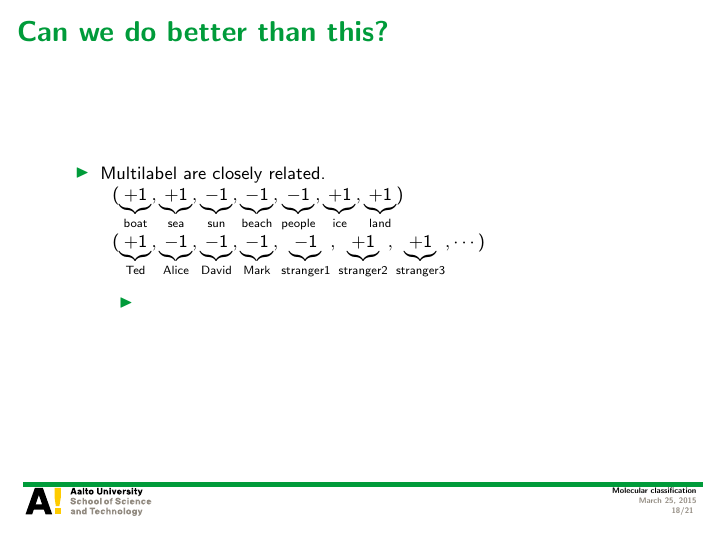
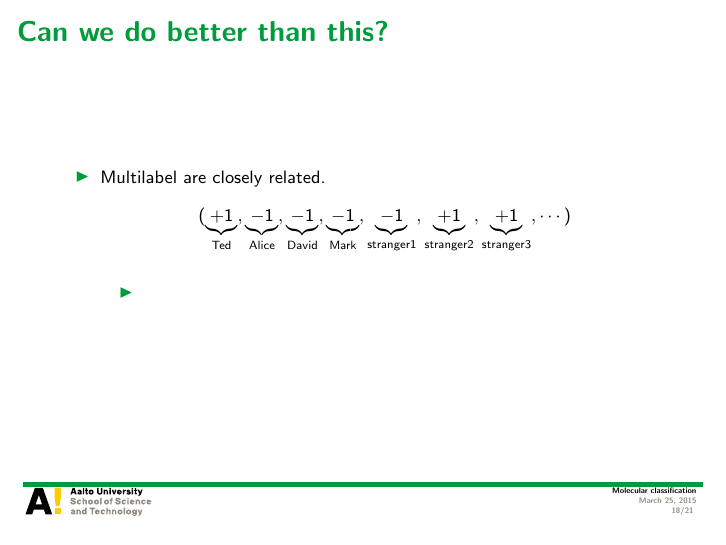
Before and after one commit to hongyusu/Posters_and_Presentations, LaTeX slides (Presentations/defence_presentation/example.tex): page 18 of 21. Compiled offline with pdfLaTeX.

Commit message:
auto upload

```diff
--- a/Presentations/defence_presentation/example.tex
+++ b/Presentations/defence_presentation/example.tex
@@ -241,10 +241,9 @@
 \begin{frame}{Can we do better than this?}
 	\begin{itemize}
 		\item Multilabel are closely related.
-		\begin{tabular}{p{10cm}}
- $(\underbrace{+1}_{\text{boat}},\underbrace{+1}_{\text{sea}},\underbrace{-1}_{\text{sun}},\underbrace{-1}_{\text{beach}},\underbrace{-1}_{\text{people}},\underbrace{+1}_{\text{ice}},\underbrace{+1}_{\text{land}})$\\
-$(\underbrace{+1}_{\text{Ted}},\underbrace{-1}_{\text{Alice}},\underbrace{-1}_{\text{David}},\underbrace{-1}_{\text{Mark}},\underbrace{-1}_{\text{stranger1}},\underbrace{+1}_{\text{stranger2}},\underbrace{+1}_{\text{stranger3}}, \cdots)$\\
-        \end{tabular}
+		\begin{align*}
+(\underbrace{+1}_{\text{Ted}},\underbrace{-1}_{\text{Alice}},\underbrace{-1}_{\text{David}},\underbrace{-1}_{\text{Mark}},\underbrace{-1}_{\text{stranger1}},\underbrace{+1}_{\text{stranger2}},\underbrace{+1}_{\text{stranger3}}, \cdots)
+		\end{align*}
 		\begin{itemize}
 			\footnotesize
 			\item
```
